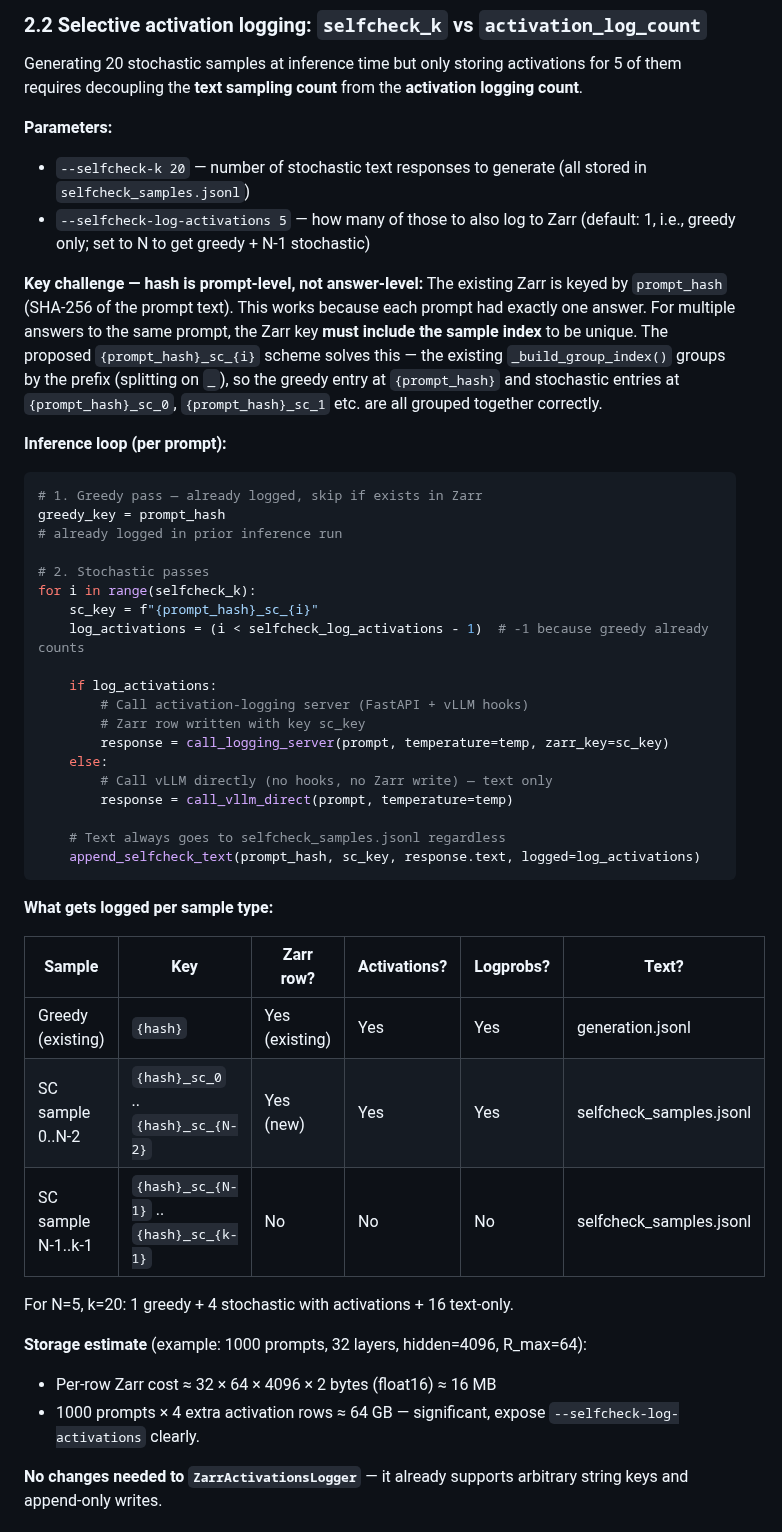
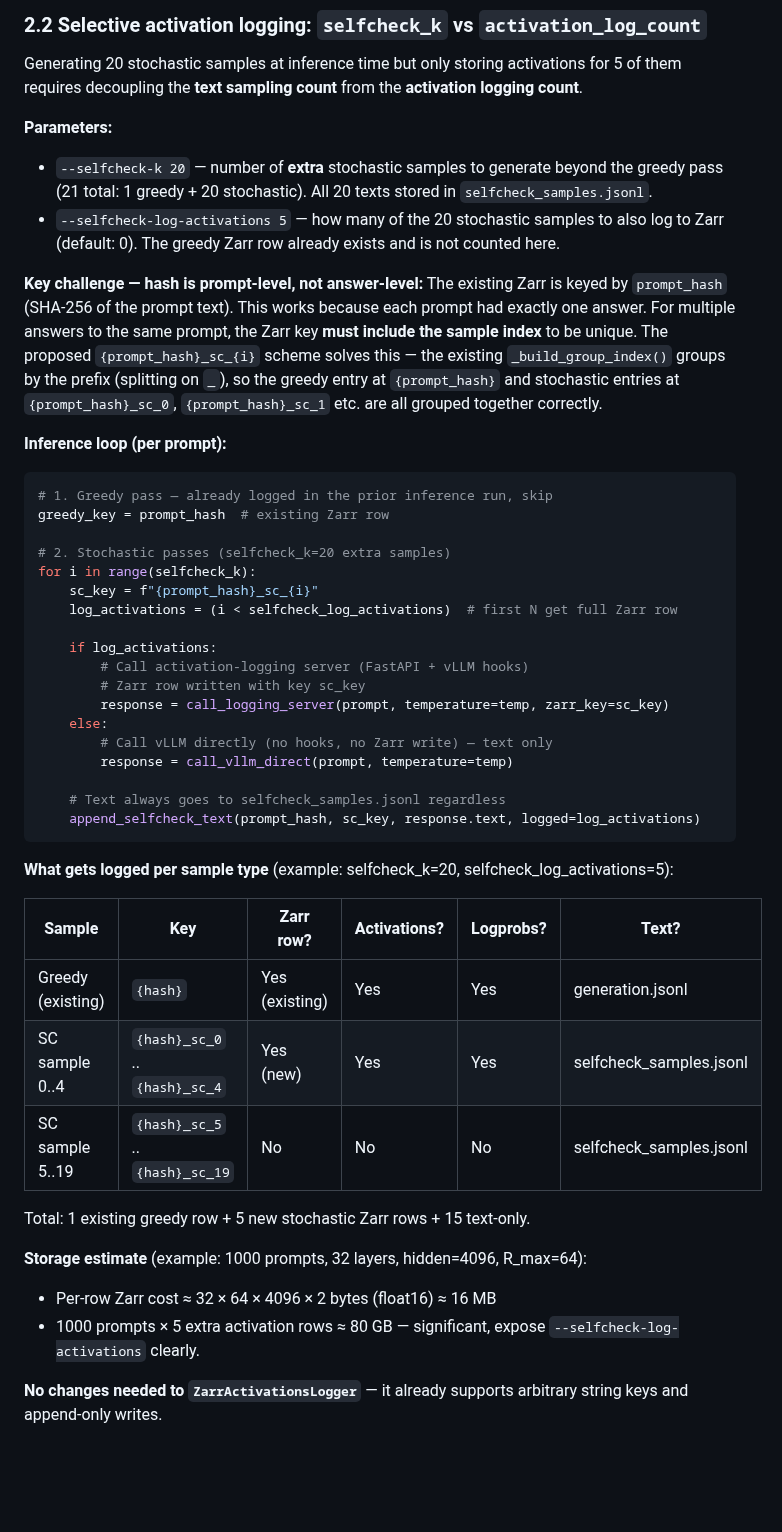
Before and after one commit to hyang0129/HalluLens, a Markdown page: docs/planning/SELFCHECKGPT_INVESTIGATION.md, the part around one of its changes. GitHub-like rendering; blank space fills up the shorter version.

Commit message:
Fix selfcheck_k semantics: k is extra samples beyond greedy
selfcheck_k=20 means 20 stochastic extras (21 total with greedy).
selfcheck_log_activations=5 means 5 extra Zarr rows (greedy not counted).
Update routing table, pseudocode, and storage estimate accordingly.

Co-Authored-By: Claude Sonnet 4.6 <noreply@anthropic.com>

````diff
--- a/docs/planning/SELFCHECKGPT_INVESTIGATION.md
+++ b/docs/planning/SELFCHECKGPT_INVESTIGATION.md
@@ -69,8 +69,8 @@ Each `_sc_` entry's Zarr metadata (written to `meta/index.jsonl`) includes:
 Generating 20 stochastic samples at inference time but only storing activations for 5 of them requires decoupling the **text sampling count** from the **activation logging count**.
 
 **Parameters:**
-- `--selfcheck-k 20` — number of stochastic text responses to generate (all stored in `selfcheck_samples.jsonl`)
-- `--selfcheck-log-activations 5` — how many of those to also log to Zarr (default: 1, i.e., greedy only; set to N to get greedy + N-1 stochastic)
+- `--selfcheck-k 20` — number of **extra** stochastic samples to generate beyond the greedy pass (21 total: 1 greedy + 20 stochastic). All 20 texts stored in `selfcheck_samples.jsonl`.
+- `--selfcheck-log-activations 5` — how many of the 20 stochastic samples to also log to Zarr (default: 0). The greedy Zarr row already exists and is not counted here.
 
 **Key challenge — hash is prompt-level, not answer-level:**
 The existing Zarr is keyed by `prompt_hash` (SHA-256 of the prompt text). This works because each prompt had exactly one answer. For multiple answers to the same prompt, the Zarr key **must include the sample index** to be unique. The proposed `{prompt_hash}_sc_{i}` scheme solves this — the existing `_build_group_index()` groups by the prefix (splitting on `_`), so the greedy entry at `{prompt_hash}` and stochastic entries at `{prompt_hash}_sc_0`, `{prompt_hash}_sc_1` etc. are all grouped together correctly.
@@ -78,14 +78,13 @@ The existing Zarr is keyed by `prompt_hash` (SHA-256 of the prompt text). This w
 **Inference loop (per prompt):**
 
 ```python
-# 1. Greedy pass — already logged, skip if exists in Zarr
-greedy_key = prompt_hash
-# already logged in prior inference run
+# 1. Greedy pass — already logged in the prior inference run, skip
+greedy_key = prompt_hash  # existing Zarr row
 
-# 2. Stochastic passes
+# 2. Stochastic passes (selfcheck_k=20 extra samples)
 for i in range(selfcheck_k):
     sc_key = f"{prompt_hash}_sc_{i}"
-    log_activations = (i < selfcheck_log_activations - 1)  # -1 because greedy already counts
+    log_activations = (i < selfcheck_log_activations)  # first N get full Zarr row
 
     if log_activations:
         # Call activation-logging server (FastAPI + vLLM hooks)
@@ -99,19 +98,19 @@ for i in range(selfcheck_k):
     append_selfcheck_text(prompt_hash, sc_key, response.text, logged=log_activations)
 ```
 
-**What gets logged per sample type:**
+**What gets logged per sample type** (example: selfcheck_k=20, selfcheck_log_activations=5):
 
 | Sample | Key | Zarr row? | Activations? | Logprobs? | Text? |
 |---|---|---|---|---|---|
 | Greedy (existing) | `{hash}` | Yes (existing) | Yes | Yes | generation.jsonl |
-| SC sample 0..N-2 | `{hash}_sc_0` .. `{hash}_sc_{N-2}` | Yes (new) | Yes | Yes | selfcheck_samples.jsonl |
-| SC sample N-1..k-1 | `{hash}_sc_{N-1}` .. `{hash}_sc_{k-1}` | No | No | No | selfcheck_samples.jsonl |
+| SC sample 0..4 | `{hash}_sc_0` .. `{hash}_sc_4` | Yes (new) | Yes | Yes | selfcheck_samples.jsonl |
+| SC sample 5..19 | `{hash}_sc_5` .. `{hash}_sc_19` | No | No | No | selfcheck_samples.jsonl |
 
-For N=5, k=20: 1 greedy + 4 stochastic with activations + 16 text-only.
+Total: 1 existing greedy row + 5 new stochastic Zarr rows + 15 text-only.
 
 **Storage estimate** (example: 1000 prompts, 32 layers, hidden=4096, R_max=64):
 - Per-row Zarr cost ≈ 32 × 64 × 4096 × 2 bytes (float16) ≈ 16 MB
-- 1000 prompts × 4 extra activation rows ≈ 64 GB — significant, expose `--selfcheck-log-activations` clearly.
+- 1000 prompts × 5 extra activation rows ≈ 80 GB — significant, expose `--selfcheck-log-activations` clearly.
 
 **No changes needed to `ZarrActivationsLogger`** — it already supports arbitrary string keys and append-only writes.
 
````
Also changed, not shown: other parts of docs/planning/SELFCHECKGPT_INVESTIGATION.md (+1 -1 lines).
